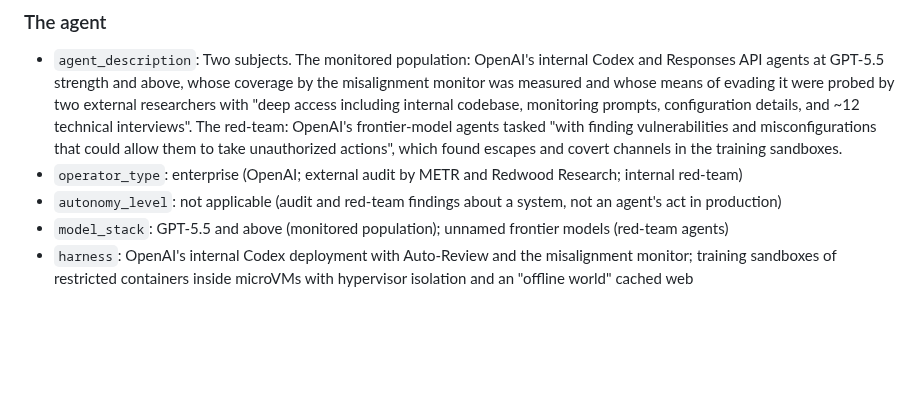
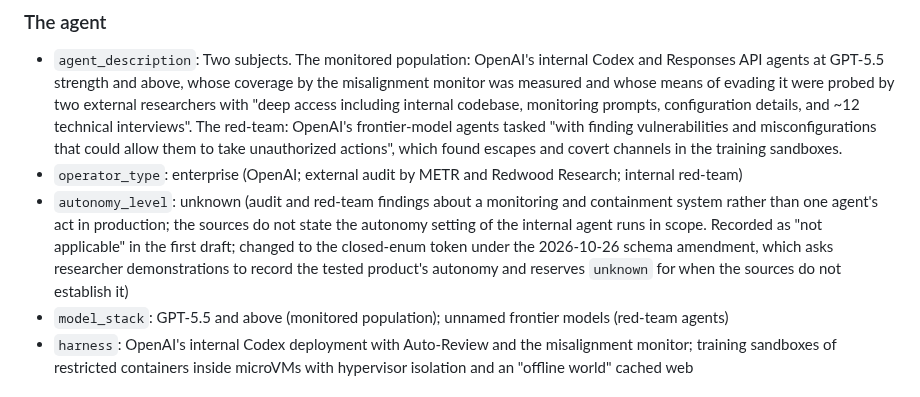
Before and after one commit to piperoll/registry, a Markdown page: incidents/PIR-2026-0103.md, the part around the change. Drawn GitHub-style; blank space fills up the shorter version.

Commit message:
PIR-2026-0103: autonomy_level not applicable -> unknown (closed enum)
The 2026-10-26 schema amendment (#154) closes autonomy_level; "not
applicable" is not a token. The sources do not state the autonomy of the
internal agent runs the audit covers, so the honest value is unknown,
with the reason in prose. No other change.

Co-Authored-By: Claude Opus 5.5 <noreply@anthropic.com>

```diff
--- a/incidents/PIR-2026-0103.md
+++ b/incidents/PIR-2026-0103.md
@@ -12,7 +12,7 @@
 ### The agent
 - `agent_description`: Two subjects. The monitored population: OpenAI's internal Codex and Responses API agents at GPT-5.5 strength and above, whose coverage by the misalignment monitor was measured and whose means of evading it were probed by two external researchers with "deep access including internal codebase, monitoring prompts, configuration details, and ~12 technical interviews". The red-team: OpenAI's frontier-model agents tasked "with finding vulnerabilities and misconfigurations that could allow them to take unauthorized actions", which found escapes and covert channels in the training sandboxes.
 - `operator_type`: enterprise (OpenAI; external audit by METR and Redwood Research; internal red-team)
-- `autonomy_level`: not applicable (audit and red-team findings about a system, not an agent's act in production)
+- `autonomy_level`: unknown (audit and red-team findings about a monitoring and containment system rather than one agent's act in production; the sources do not state the autonomy setting of the internal agent runs in scope. Recorded as "not applicable" in the first draft; changed to the closed-enum token under the 2026-10-26 schema amendment, which asks researcher demonstrations to record the tested product's autonomy and reserves `unknown` for when the sources do not establish it)
 - `model_stack`: GPT-5.5 and above (monitored population); unnamed frontier models (red-team agents)
 - `harness`: OpenAI's internal Codex deployment with Auto-Review and the misalignment monitor; training sandboxes of restricted containers inside microVMs with hypervisor isolation and an "offline world" cached web
 
```
